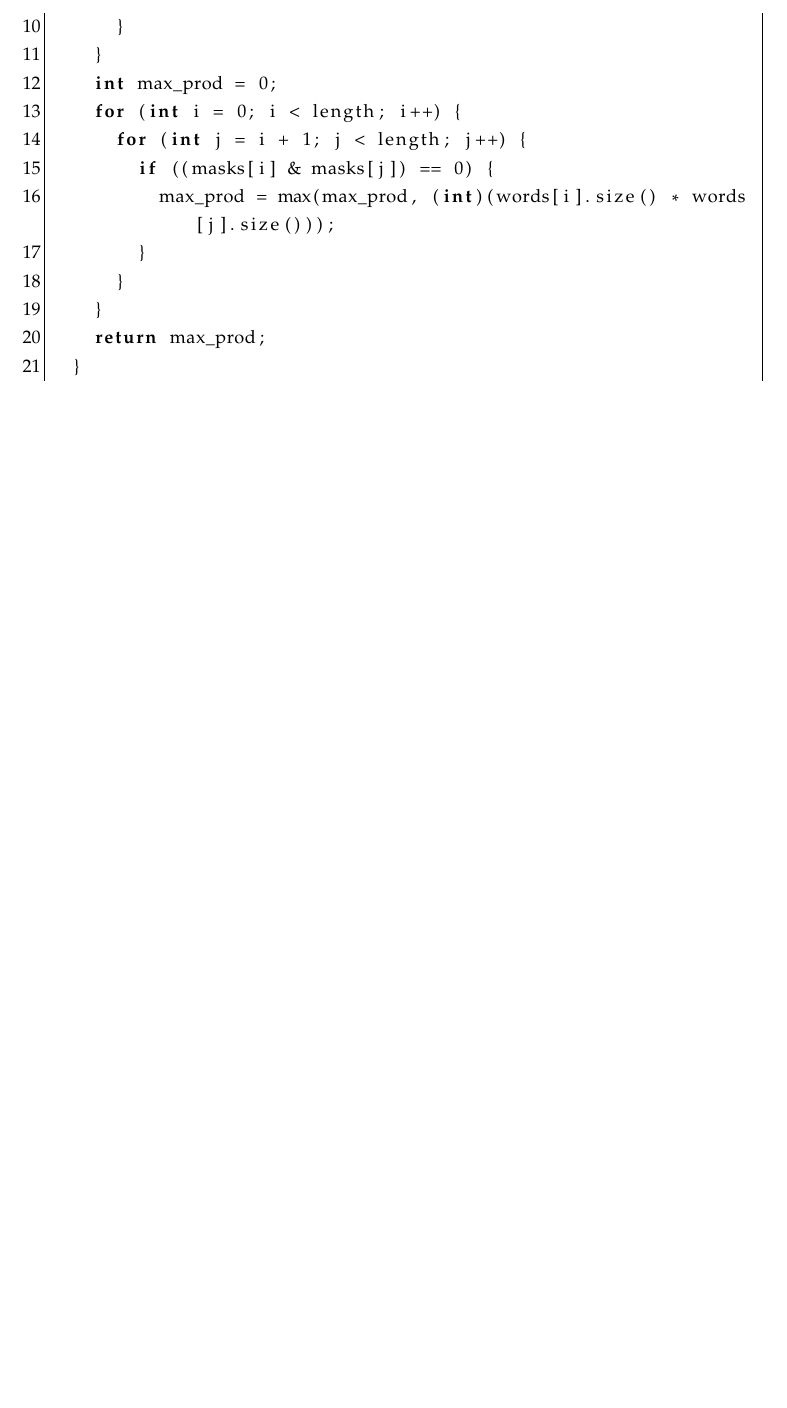
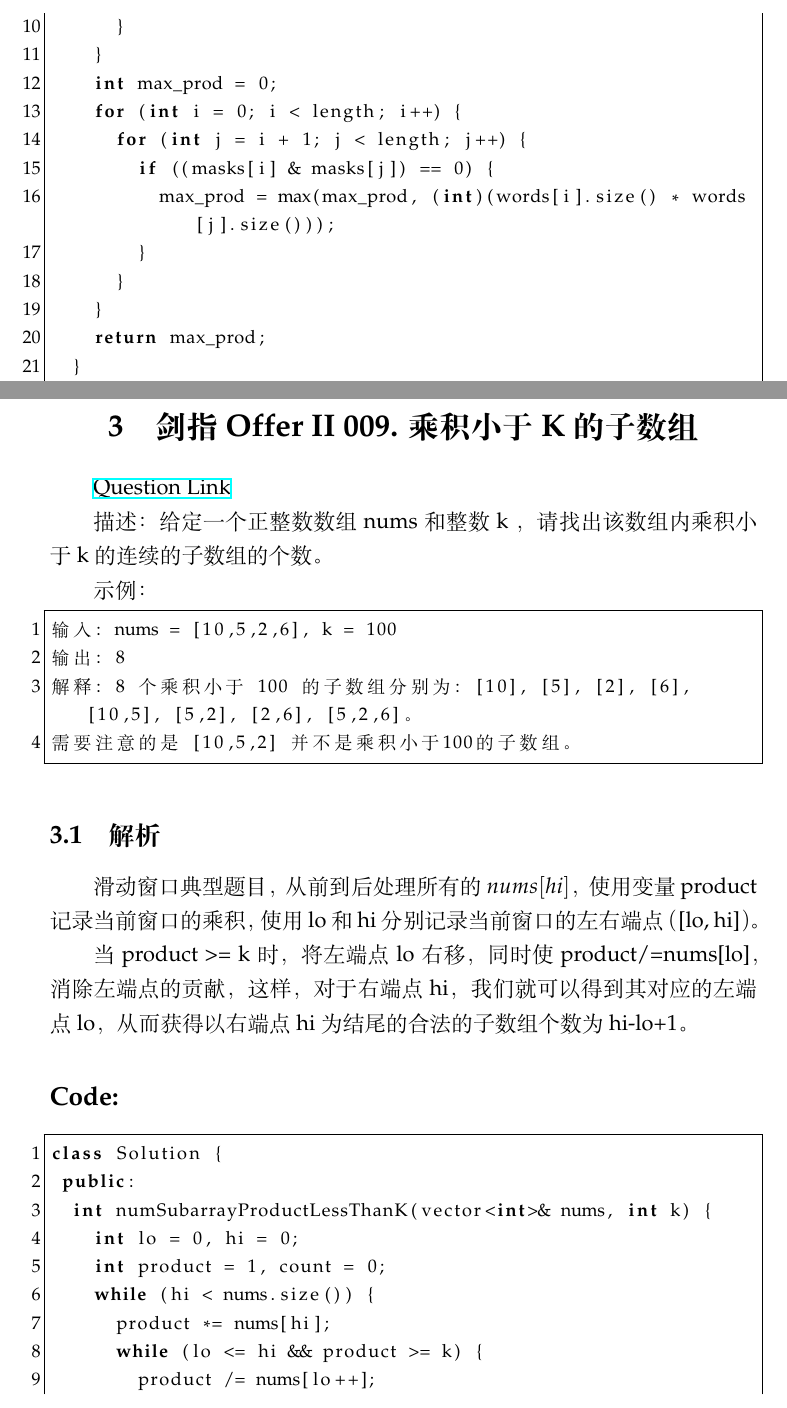
Before and after one commit to Civitasv/leetcode-cpp, a LaTeX document (docs/main.tex, which reads docs/problems/problem3.tex): part of page 5 of 5 before the commit and two parts of pages 5 and 6 of 7 after it, the two joined at a grey line, cut so that both start at the same text, the shorter picture padded with empty space. Compiled offline with XeLaTeX.

Commit message:
剑指 Offer II 009 doc

```diff
--- /dev/null
+++ b/docs/problems/problem3.tex
@@ -0,0 +1,35 @@
+\section{剑指 Offer II 009. 乘积小于K的子数组}
+
+\href{https://leetcode.cn/problems/ZVAVXX}{Question Link}
+
+描述：给定一个正整数数组 nums和整数 k ，请找出该数组内乘积小于 k 的连续的子数组的个数。
+
+示例：
+
+\begin{lstlisting}
+输入: nums = [10,5,2,6], k = 100
+输出: 8
+解释: 8 个乘积小于 100 的子数组分别为: [10], [5], [2], [6], [10,5], [5,2], [2,6], [5,2,6]。
+需要注意的是 [10,5,2] 并不是乘积小于100的子数组。
+\end{lstlisting}
+
+%------------------------------------------------
+
+\subsection{解析}
+
+滑动窗口典型题目，从前到后处理所有的 $nums[hi]$，使用变量 product 记录当前窗口的乘积，使用 lo 和 hi 分别记录当前窗口的左右端点（[lo, hi]）。
+
+当 product >= k 时，将左端点 lo 右移，同时使 product/=nums[lo]，消除左端点的贡献，这样，对于右端点 hi，我们就可以得到其对应的左端点 lo，从而获得以右端点 hi 为结尾的合法的子数组个数为 hi-lo+1。
+
+\subsection*{Code:}
+
+\begin{lstlisting}[language=C++]
+class Solution {
+ public:
+  int numSubarrayProductLessThanK(vector<int>& nums, int k) {
+    int lo = 0, hi = 0;
+    int product = 1, count = 0;
+    while (hi < nums.size()) {
+      product *= nums[hi];
+      while (lo <= hi && product >= k) {
+        product /= nums[lo++];
```
Also changed, not shown: docs/main.tex (+1 -0 lines), docs/problems/problem3.tex (8 more changed lines).
